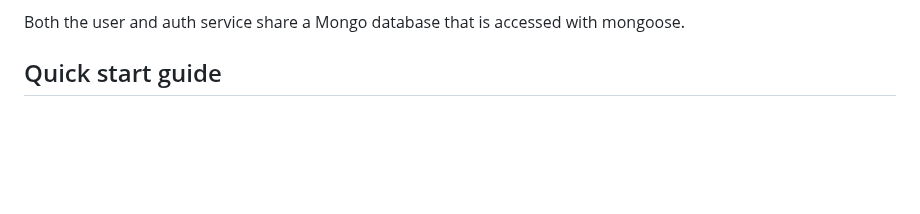
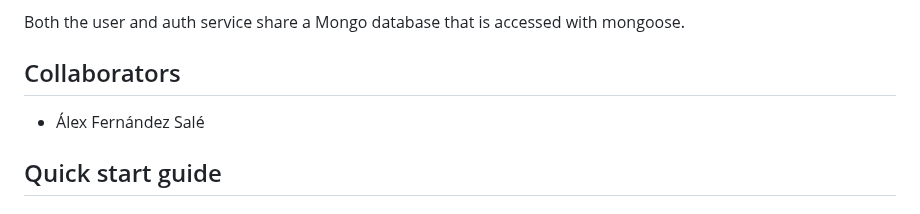
Before and after one commit to Arquisoft/wiq_es1b, a Markdown page: README.md, the part around the change. GitHub-like rendering; blank space fills up the shorter version.

```diff
--- a/README.md
+++ b/README.md
@@ -14,6 +14,9 @@ This repo is a basic application composed of several components.
 - **Webapp**. React web application that uses the gateway service to allow basic login and new user features.
 
 Both the user and auth service share a Mongo database that is accessed with mongoose.
+
+## Collaborators
+- Álex Fernández Salé
 
 ## Quick start guide
 
```
